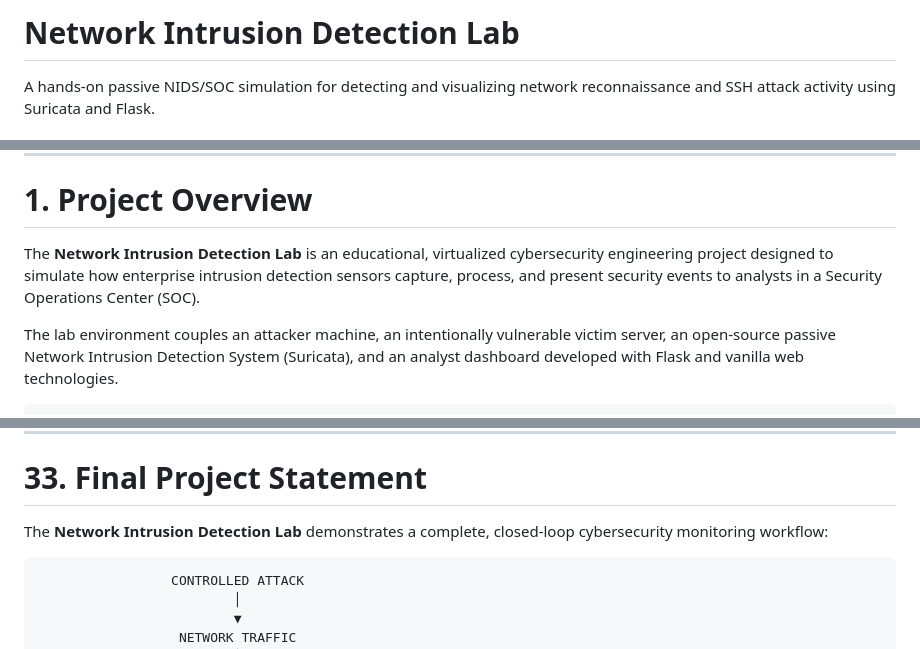
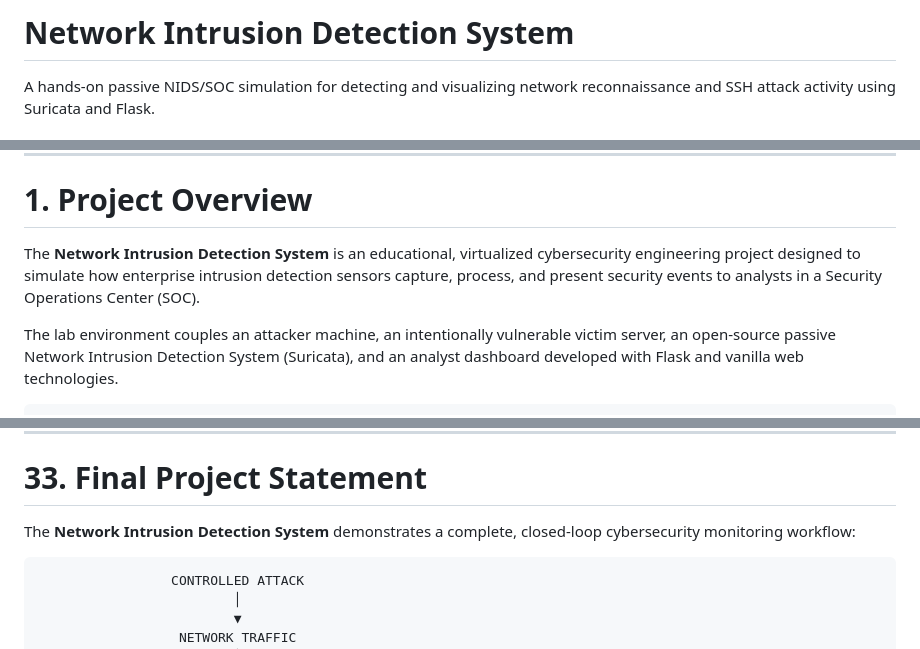
Before and after one commit to DEVANSH-140206/Network-Intrusion-Detection-Lab, a Markdown page: README.md, 3 parts joined by grey strips. Rendered like a GitHub page.

````diff
--- a/README.md
+++ b/README.md
@@ -1,4 +1,4 @@
-# Network Intrusion Detection Lab
+# Network Intrusion Detection System
 
 A hands-on passive NIDS/SOC simulation for detecting and visualizing network reconnaissance and SSH attack activity using Suricata and Flask.
 
@@ -65,7 +65,7 @@ This project integrates attack generation, passive network monitoring, rule-base
 
 # 1. Project Overview
 
-The **Network Intrusion Detection Lab** is an educational, virtualized cybersecurity engineering project designed to simulate how enterprise intrusion detection sensors capture, process, and present security events to analysts in a Security Operations Center (SOC).
+The **Network Intrusion Detection System** is an educational, virtualized cybersecurity engineering project designed to simulate how enterprise intrusion detection sensors capture, process, and present security events to analysts in a Security Operations Center (SOC).
 
 The lab environment couples an attacker machine, an intentionally vulnerable victim server, an open-source passive Network Intrusion Detection System (Suricata), and an analyst dashboard developed with Flask and vanilla web technologies.
 
@@ -1146,7 +1146,7 @@ https://github.com/DEVANSH-140206/Network-Intrusion-Detection-Lab
 
 # 33. Final Project Statement
 
-The **Network Intrusion Detection Lab** demonstrates a complete, closed-loop cybersecurity monitoring workflow:
+The **Network Intrusion Detection System** demonstrates a complete, closed-loop cybersecurity monitoring workflow:
 
 ```text
                  CONTROLLED ATTACK
````
Also changed, not shown: other parts of README.md (+17 -17 lines).
